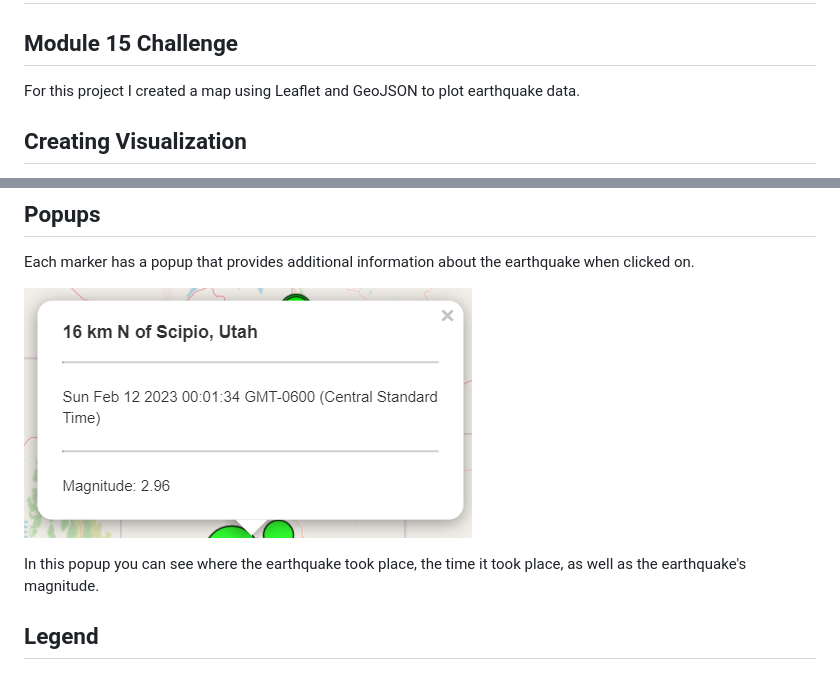
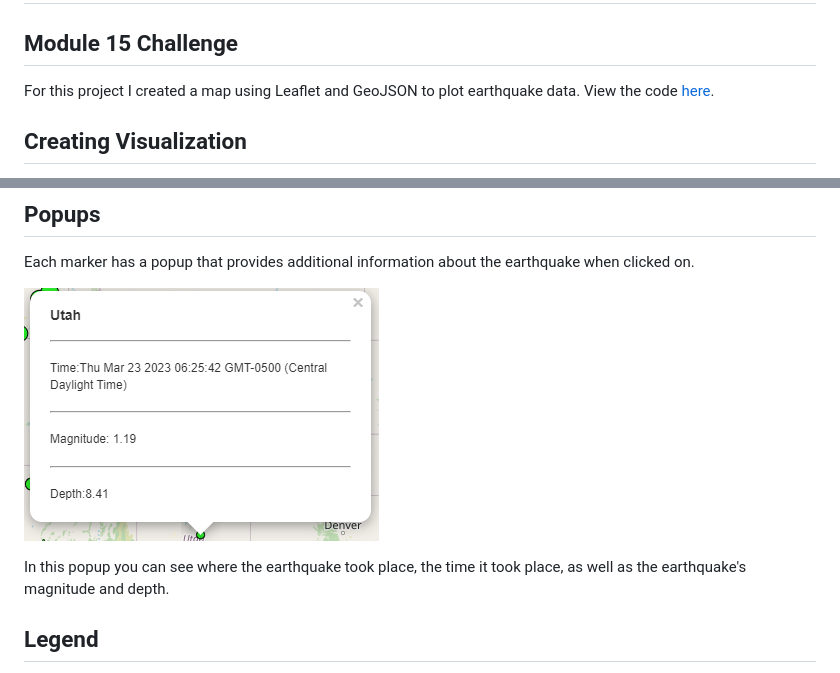
Before and after one commit to isabellajade/leaflet-challenge, a Markdown page: README.md, 2 parts joined by grey strips. Drawn GitHub-style; pictures changed too: Images/updated_popup.png (added).

Commit message:
added depth

```diff
--- a/README.md
+++ b/README.md
@@ -1,6 +1,6 @@
 # leaflet-challenge
 ## Module 15 Challenge
-For this project I created a map using Leaflet and GeoJSON to plot earthquake data.
+For this project I created a map using Leaflet and GeoJSON to plot earthquake data. View the code [here](Leaflet-Part-1).
 
 ## Creating Visualization
 Using Leaflet I created a map that plots all the earthquakes from the dataset based on their longitude and latitude. The data markers reflect the magnitude of the earthquake by their size and the depth of the earthquake by their color.
@@ -12,9 +12,9 @@ Earthquakes with higher magnitudes appear larger, and earthquakes with greater d
 ## Popups
 Each marker has a popup that provides additional information about the earthquake when clicked on.
 
-![information of earthquake](Images/popupInfo.png)
+![information of earthquake](Images/updated_popup.png)
 
-In this popup you can see where the earthquake took place, the time it took place, as well as the earthquake's magnitude.
+In this popup you can see where the earthquake took place, the time it took place, as well as the earthquake's magnitude and depth.
 
 ## Legend
 A legend is displayed at the bottom right corner of the map to indicate the different depths of the earthquakes and which colors are representing them.
```
Also changed, not shown: 6 other files.
